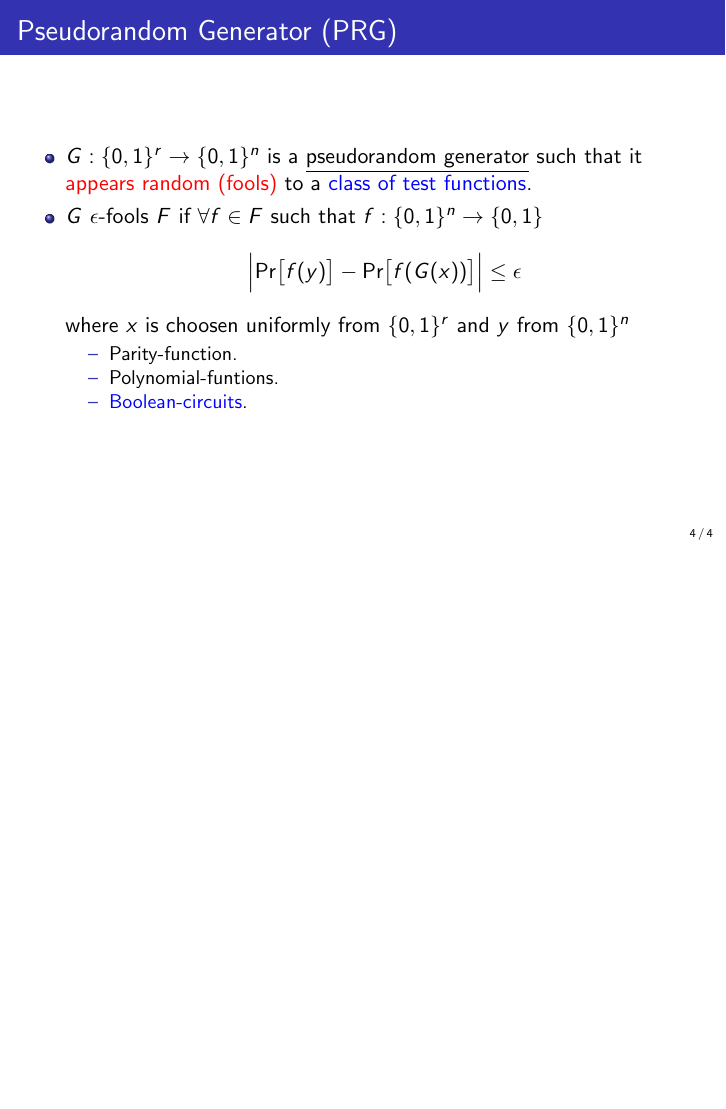
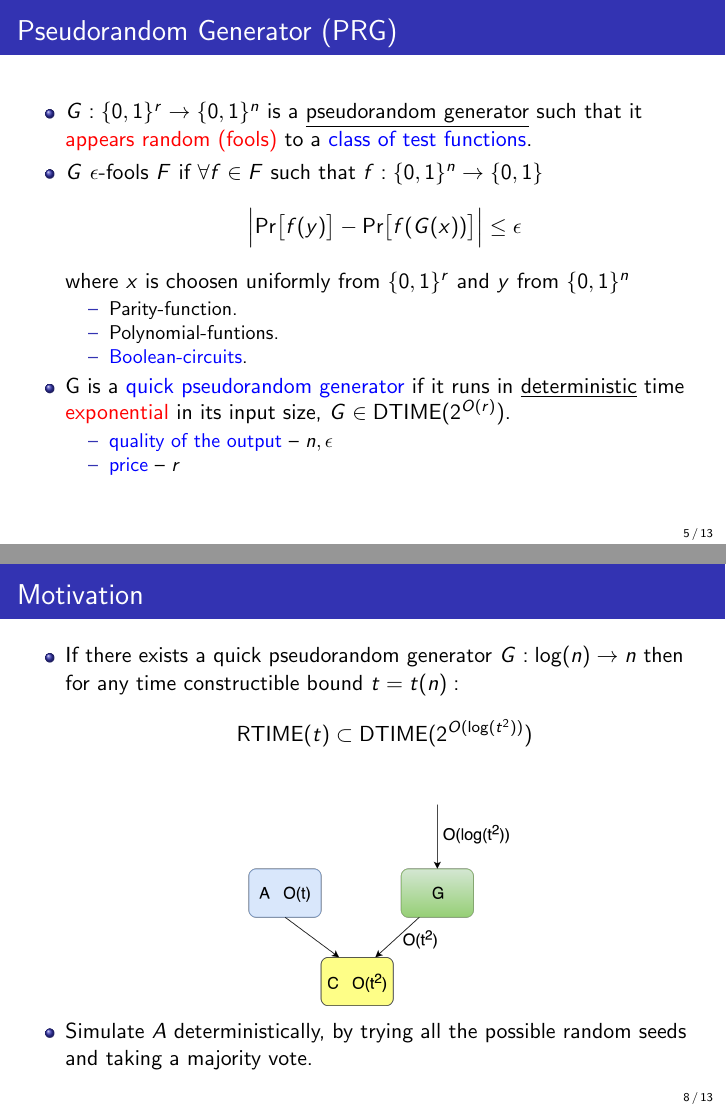
Before and after one commit to smsharma1/PseudorandomGeneratorPresentation, LaTeX slides (pres.tex): page 4 of 4 before the commit and pages 5 and 8 of 13 after it, the two joined at a grey line, the shorter picture padded with empty space. Compiled offline with pdfLaTeX.

Commit message:
Added motivations and applications

```diff
--- a/pres.tex
+++ b/pres.tex
@@ -187,4 +192,22 @@
 		\item[--] Polynomial-funtions.
 		\item[--] \textcolor{blue}{Boolean-circuits}.
 	\end{itemize}
+	\pause
+	\item G is a \textcolor{blue}{quick pseudorandom generator} if it runs in \underline{deterministic} time \textcolor{red}{exponential} in its input size, $G \in \DTIME (2^{O(r)})$.
+	\begin{itemize}
+		\item[--] \textcolor{blue}{quality of the output} -- $n,\epsilon$
+		\item[--] \textcolor{blue}{price} -- $r$
+	\end{itemize}
 \end{itemize}
+\end{frame}
+\begin{frame}{Motivation}
+\begin{itemize}
+	\item If there exists a quick pseudorandom generator $G: \log(n) \rightarrow n$ then for any time constructible bound $t=t(n):$ $$\RTIME(t) \subset \DTIME(2^{O(\log(t^2))})$$
+	\pause
+	\begin{center}
+			        \includegraphics[width=0.4\columnwidth]{figures/RandomSimulation}
+	\end{center}
+\pause
+\item  Simulate $A$ deterministically, by trying all the possible random seeds and taking a majority vote.
+\end{itemize}
+\end{frame}
```
Also changed, not shown: figures/RandomSimulation.png (added), figures/octopus.jpg (added), pres.tex (25 more changed lines).
